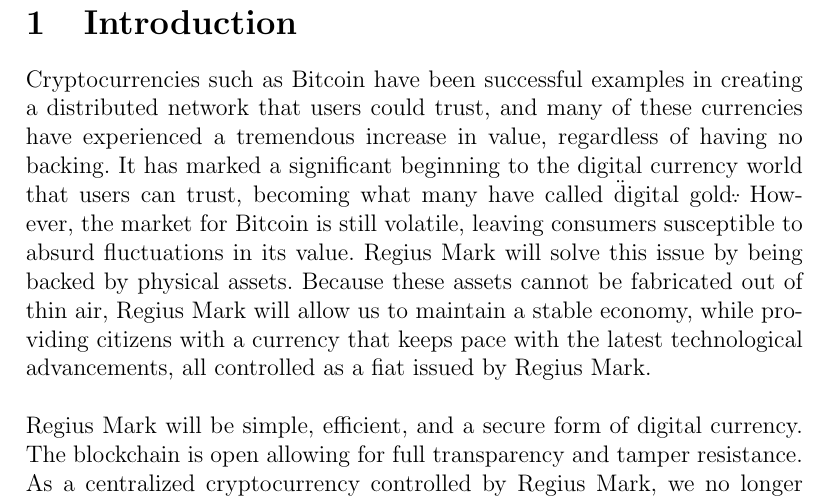
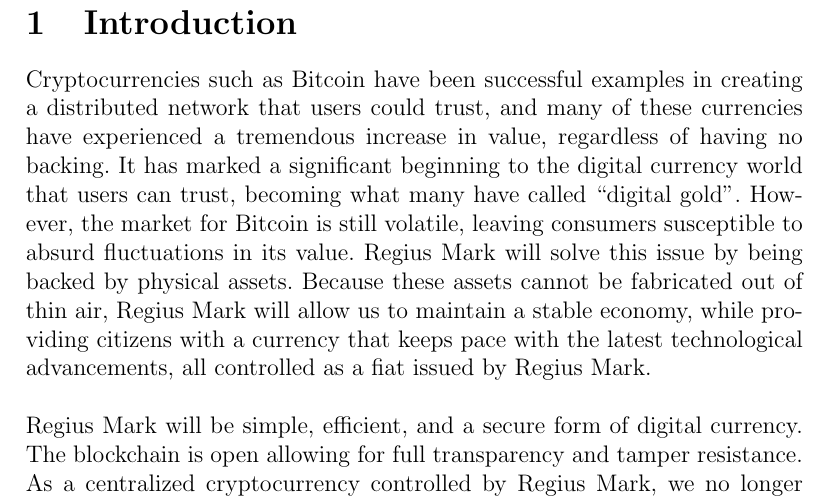
Before and after one commit to RegiusMark/whitepaper, a LaTeX document (document.tex): part of page 4 of 10, cut so that both start at the same text. Compiled offline with pdfLaTeX.

Commit message:
Fix quotes

```diff
--- a/document.tex
+++ b/document.tex
@@ -82,7 +82,7 @@
   distributed network that users could trust, and many of these currencies have
   experienced a tremendous increase in value, regardless of having no backing.
   It has marked a significant beginning to the digital currency world that users
-  can trust, becoming what many have called \"digital gold\". However, the
+  can trust, becoming what many have called ``digital gold''. However, the
   market for Bitcoin is still volatile, leaving consumers susceptible to absurd
   fluctuations in its value. Regius Mark will solve this issue by being backed
   by physical assets. Because these assets cannot be fabricated out of thin air,
```
